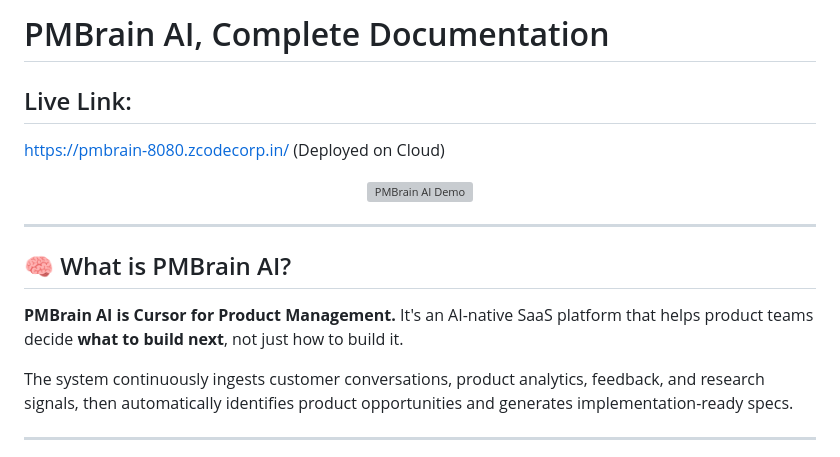
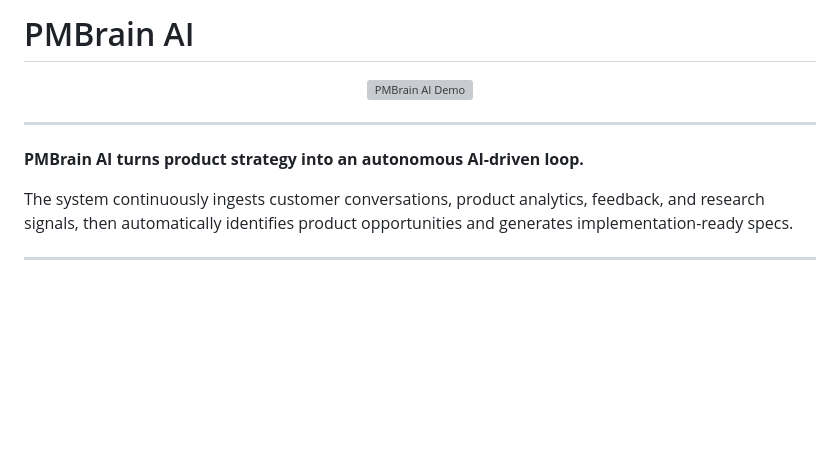
Before and after one commit to williyam-m/PMBrain-AI, a Markdown page: README.md, the part around the change. Drawn GitHub-style; blank space fills up the shorter version; grey boxes are pictures that could not be loaded.

```diff
--- a/README.md
+++ b/README.md
@@ -1,6 +1,4 @@
-# PMBrain AI, Complete Documentation
-## Live Link:
-https://pmbrain-8080.zcodecorp.in/ (Deployed on Cloud)
+# PMBrain AI
 
 <p align="center">
   <img src="app-demo/pmbrainai.gif" alt="PMBrain AI Demo" width="100%" />
@@ -8,9 +6,7 @@ https://pmbrain-8080.zcodecorp.in/ (Deployed on Cloud)
 
 ---
 
-## 🧠 What is PMBrain AI?
-
-**PMBrain AI is Cursor for Product Management.** It's an AI-native SaaS platform that helps product teams decide **what to build next**, not just how to build it.
+**PMBrain AI turns product strategy into an autonomous AI-driven loop.**
 
 The system continuously ingests customer conversations, product analytics, feedback, and research signals, then automatically identifies product opportunities and generates implementation-ready specs.
 
```
Also changed, not shown: docs/environment-setup.md (deleted, +0 -132 lines).
